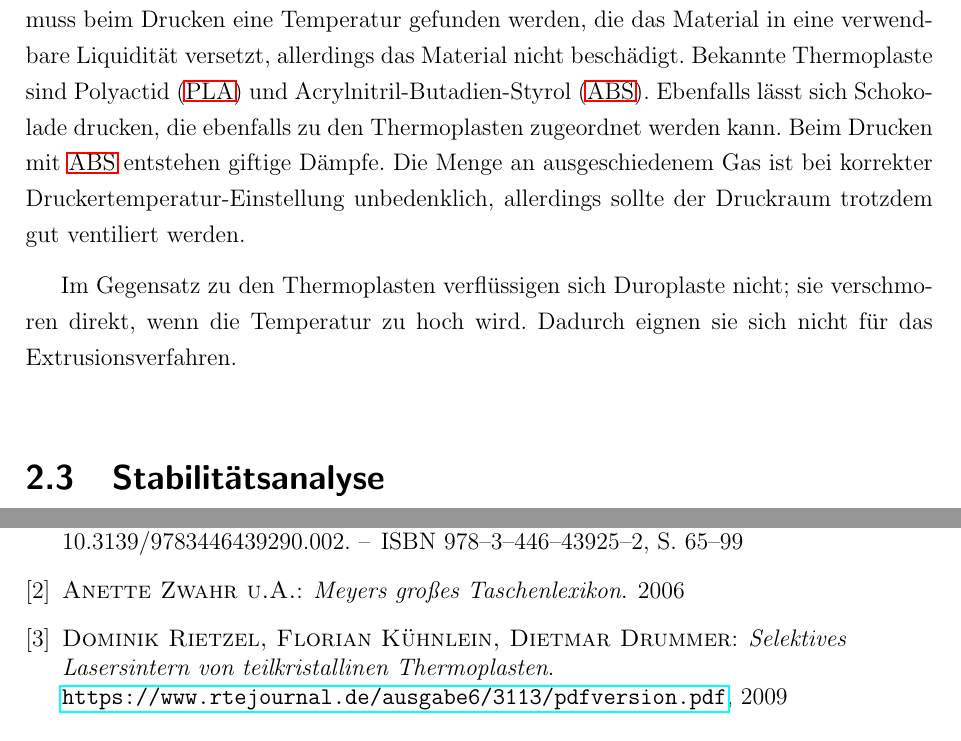
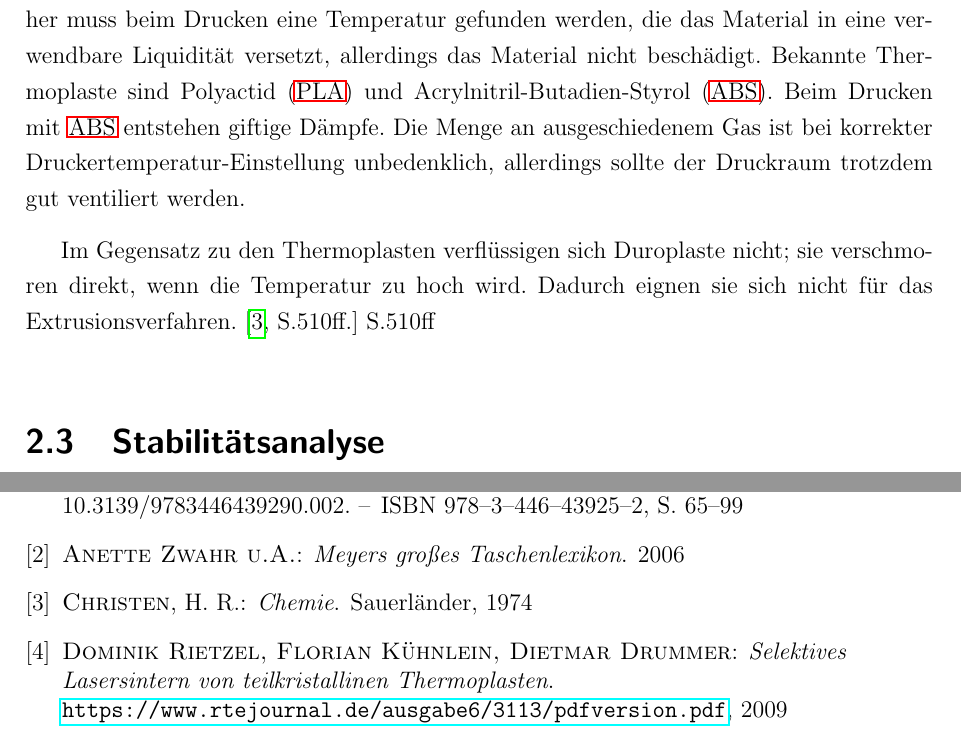
Before and after one commit to js5342/stud3dDHBW, a LaTeX document (studienarbeit.tex, which reads kapitel/sdt/materialien.tex): two parts of pages 10 and 40 of 40, joined at a grey line, cut so that both start at the same text. Compiled offline with pdfLaTeX; the source files are stored in an older character set and shown here as Unicode; a LaTeX package or settings file that is missing is left out.

Commit message:
Quelle Thermoplaste

```diff
--- a/kapitel/sdt/materialien.tex
+++ b/kapitel/sdt/materialien.tex
@@ -8,6 +8,10 @@
 		\cite{Abts2014Polymere}
 
 	\subsection{Thermoplaste}
-		Bereits polymerisierte Kunststoffe unterscheiden sich in der Reaktion auf hohe Temperaturen. Eine dieser Gruppen von Polymeren sind die Thermoplaste. Diese Kunststoffe verflüssigen sich bei Temperatureinwirkung und erstarren beim anschließenden Auskühlen in einer neuen Form. Wenn die Temperatur zu hoch ist, verschmoren Thermoplaste. Daher muss beim Drucken eine Temperatur gefunden werden, die das Material in eine verwendbare Liquidität versetzt, allerdings das Material nicht beschädigt. Bekannte Thermoplaste sind \ac{PLA} und \ac{ABS}. Ebenfalls lässt sich Schokolade drucken, die ebenfalls zu den Thermoplasten zugeordnet werden kann. Beim Drucken mit \ac{ABS} entstehen giftige Dämpfe. Die Menge an ausgeschiedenem Gas ist bei korrekter Druckertemperatur-Einstellung unbedenklich, allerdings sollte der Druckraum trotzdem gut ventiliert werden.
+		Bereits polymerisierte Kunststoffe unterscheiden sich in der Reaktion auf hohe Temperaturen. Eine dieser Gruppen von Polymeren sind die Thermoplaste.
+		Diese Kunststoffe verflüssigen sich bei Temperatureinwirkung und erstarren beim anschließenden Auskühlen in einer neuen Form. Wenn die Temperatur zu hoch ist, verschmoren Thermoplaste. Daher muss beim Drucken eine Temperatur gefunden werden, die das Material in eine verwendbare Liquidität versetzt, allerdings das Material nicht beschädigt. Bekannte Thermoplaste sind \ac{PLA} und \ac{ABS}.
+		%Ebenfalls lässt sich Schokolade drucken, die ebenfalls zu den Thermoplasten zugeordnet werden kann.
+		Beim Drucken mit \ac{ABS} entstehen giftige Dämpfe. Die Menge an ausgeschiedenem Gas ist bei korrekter Druckertemperatur-Einstellung unbedenklich, allerdings sollte der Druckraum trotzdem gut ventiliert werden.
 
-		Im Gegensatz zu den Thermoplasten verflüssigen sich Duroplaste nicht; sie verschmoren direkt, wenn die Temperatur zu hoch wird. Dadurch eignen sie sich nicht für das Extrusionsverfahren.
+		Im Gegensatz zu den Thermoplasten verflüssigen sich Duroplaste nicht; sie verschmoren direkt, wenn die Temperatur zu hoch wird. Dadurch eignen sie sich nicht für das Extrusionsverfahren.  \cite[S.510ff.]{christen1974}
+		S.510ff
```
Also changed, not shown: literature/quellen.bib (+6 -0 lines).
